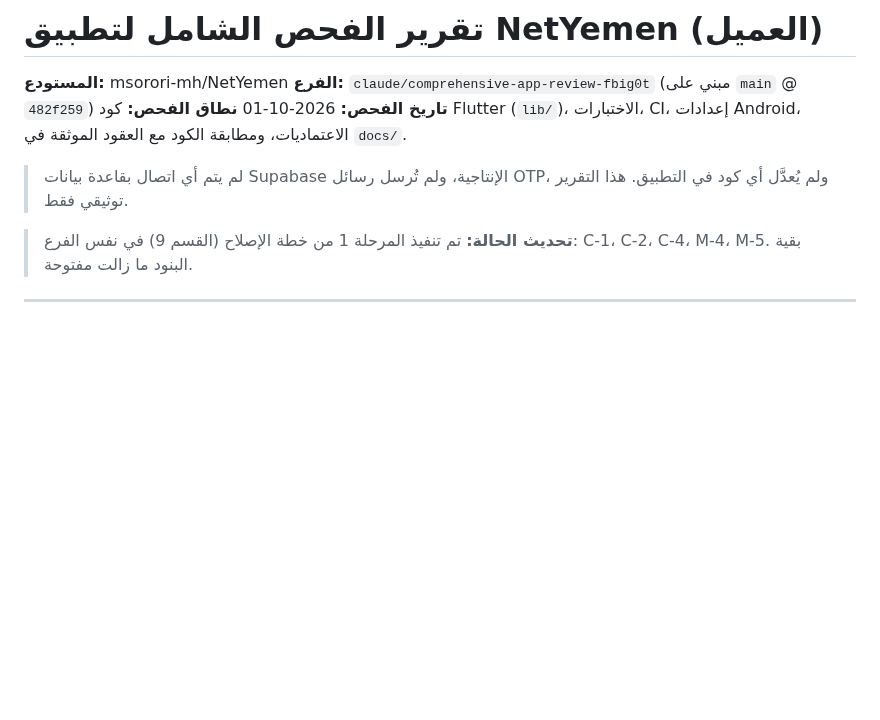
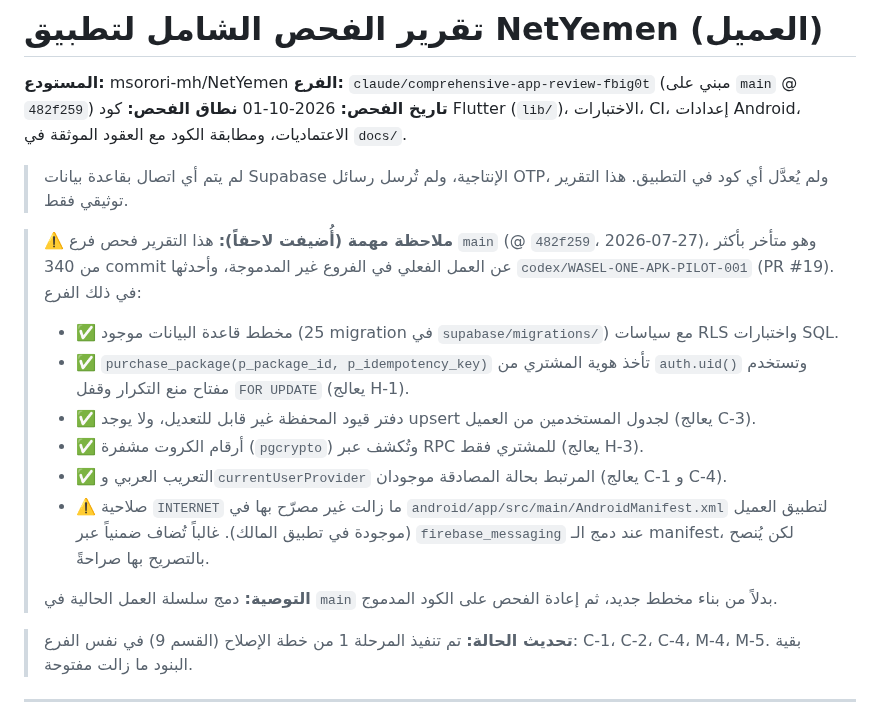
Before and after one commit to msorori-mh/NetYemen, a Markdown page: docs/NETYEMEN-COMPREHENSIVE-APP-REVIEW-01-REPORT.md, the part around the change. GitHub-like rendering; blank space fills up the shorter version.

Commit message:
docs: note that main is behind the active branches and PR #19 addresses most findings
Co-Authored-By: Claude Opus 5.5 <noreply@anthropic.com>
Claude-Session: https://claude.ai/code/session_0178qU6pEaNftkQednSzPbHX

```diff
--- a/docs/NETYEMEN-COMPREHENSIVE-APP-REVIEW-01-REPORT.md
+++ b/docs/NETYEMEN-COMPREHENSIVE-APP-REVIEW-01-REPORT.md
@@ -6,6 +6,16 @@
 **نطاق الفحص:** كود Flutter (`lib/`)، الاختبارات، CI، إعدادات Android، الاعتماديات، ومطابقة الكود مع العقود الموثقة في `docs/`.
 
 > لم يتم أي اتصال بقاعدة بيانات Supabase الإنتاجية، ولم تُرسل رسائل OTP، ولم يُعدَّل أي كود في التطبيق. هذا التقرير توثيقي فقط.
+
+> ⚠️ **ملاحظة مهمة (أُضيفت لاحقاً):** هذا التقرير فحص فرع `main` (@ `482f259`، 2026-07-27)، وهو متأخر بأكثر من 340 commit عن العمل الفعلي في الفروع غير المدموجة، وأحدثها `codex/WASEL-ONE-APK-PILOT-001` (PR #19). في ذلك الفرع:
+> - ✅ مخطط قاعدة البيانات موجود (25 migration في `supabase/migrations/`) مع سياسات RLS واختبارات SQL.
+> - ✅ `purchase_package(p_package_id, p_idempotency_key)` تأخذ هوية المشتري من `auth.uid()` وتستخدم مفتاح منع التكرار وقفل `FOR UPDATE` (يعالج H-1).
+> - ✅ دفتر قيود المحفظة غير قابل للتعديل، ولا يوجد upsert لجدول المستخدمين من العميل (يعالج C-3).
+> - ✅ أرقام الكروت مشفرة (`pgcrypto`) وتُكشف عبر RPC للمشتري فقط (يعالج H-3).
+> - ✅ التعريب العربي و`currentUserProvider` المرتبط بحالة المصادقة موجودان (يعالج C-1 و C-4).
+> - ⚠️ صلاحية `INTERNET` ما زالت غير مصرّح بها في `android/app/src/main/AndroidManifest.xml` لتطبيق العميل (موجودة في تطبيق المالك). غالباً تُضاف ضمنياً عبر `firebase_messaging` عند دمج الـ manifest، لكن يُنصح بالتصريح بها صراحةً.
+>
+> **التوصية:** دمج سلسلة العمل الحالية في `main` بدلاً من بناء مخطط جديد، ثم إعادة الفحص على الكود المدموج.
 
 > **تحديث الحالة:** تم تنفيذ المرحلة 1 من خطة الإصلاح (القسم 9) في نفس الفرع: C-1، C-2، C-4، M-4، M-5. بقية البنود ما زالت مفتوحة.
 
```
